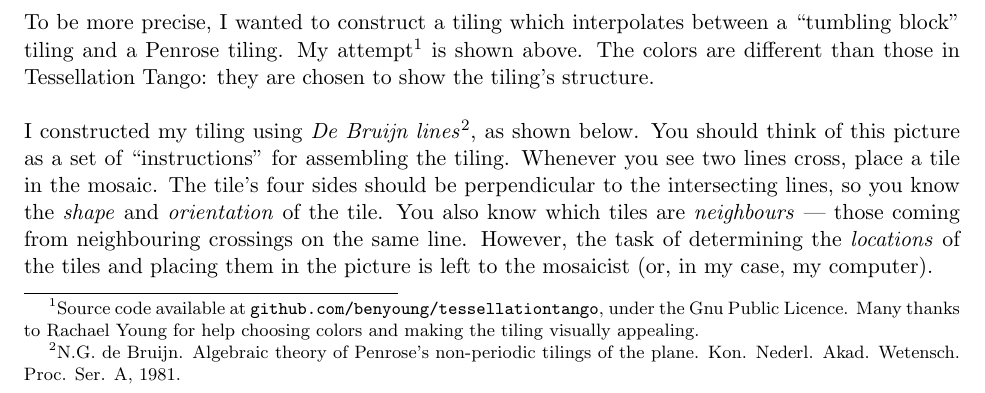
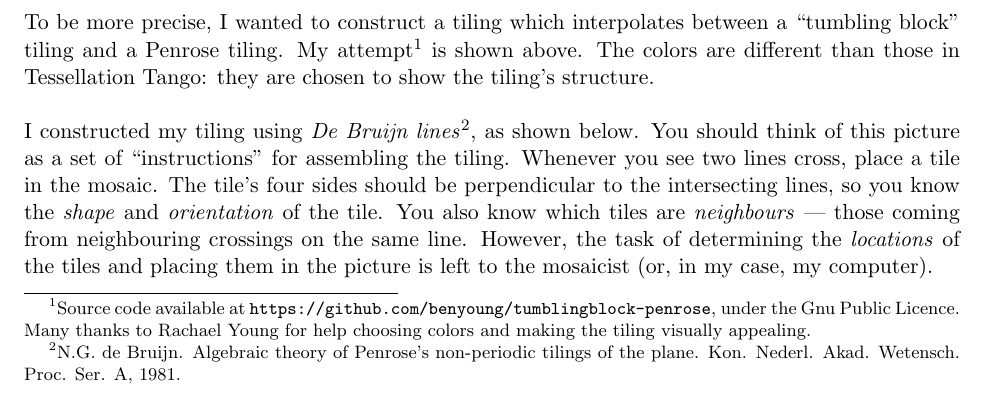
Before and after one commit to benyoung/tumblingblock-penrose, a LaTeX document (tessellationtango.tex): part of page 2 of 3, cut so that both start at the same text. Compiled offline with pdfLaTeX.

Commit message:
Fixed url of github repo

```diff
--- a/tessellationtango.tex
+++ b/tessellationtango.tex
@@ -20,7 +20,7 @@ I spent a term as a postdoc MSRI in the fall of 2010.  While riding the bus up a
 \begin{center}
 \emph{How do you fill in the middle part of the picture with tiles?}
 \end{center}
-To be more precise, I wanted to construct a tiling which interpolates between a ``tumbling block''  tiling and a Penrose tiling.  My attempt\footnote{Source code available at \texttt{github.com/benyoung/tessellationtango}, under the Gnu Public Licence.  Many thanks to Rachael Young for help choosing colors and making the tiling visually appealing.} is shown above.  The colors are different than those in Tessellation Tango: they are chosen to show the tiling's structure.
+To be more precise, I wanted to construct a tiling which interpolates between a ``tumbling block''  tiling and a Penrose tiling.  My attempt\footnote{Source code available at \texttt{https://github.com/benyoung/tumblingblock-penrose}, under the Gnu Public Licence.  Many thanks to Rachael Young for help choosing colors and making the tiling visually appealing.} is shown above.  The colors are different than those in Tessellation Tango: they are chosen to show the tiling's structure.
 
 I constructed my tiling using \emph{De Bruijn lines}\footnote{N.G. de Bruijn. Algebraic theory of Penrose's non-periodic tilings of the plane. Kon. Nederl. Akad. Wetensch. Proc. Ser. A, 1981.}, as shown below.  You should think of this picture as a set of ``instructions'' for assembling the tiling.  Whenever you see two lines cross, place a tile in the mosaic.  The tile's four sides should be perpendicular to the intersecting lines, so you know the \emph{shape} and \emph{orientation} of the tile.  You also know which tiles are \emph{neighbours} --- those coming from neighbouring crossings on the same line.  However, the task of determining the \emph{locations} of the tiles and placing them in the picture is left to the mosaicist (or, in my case, my computer).
 
```
